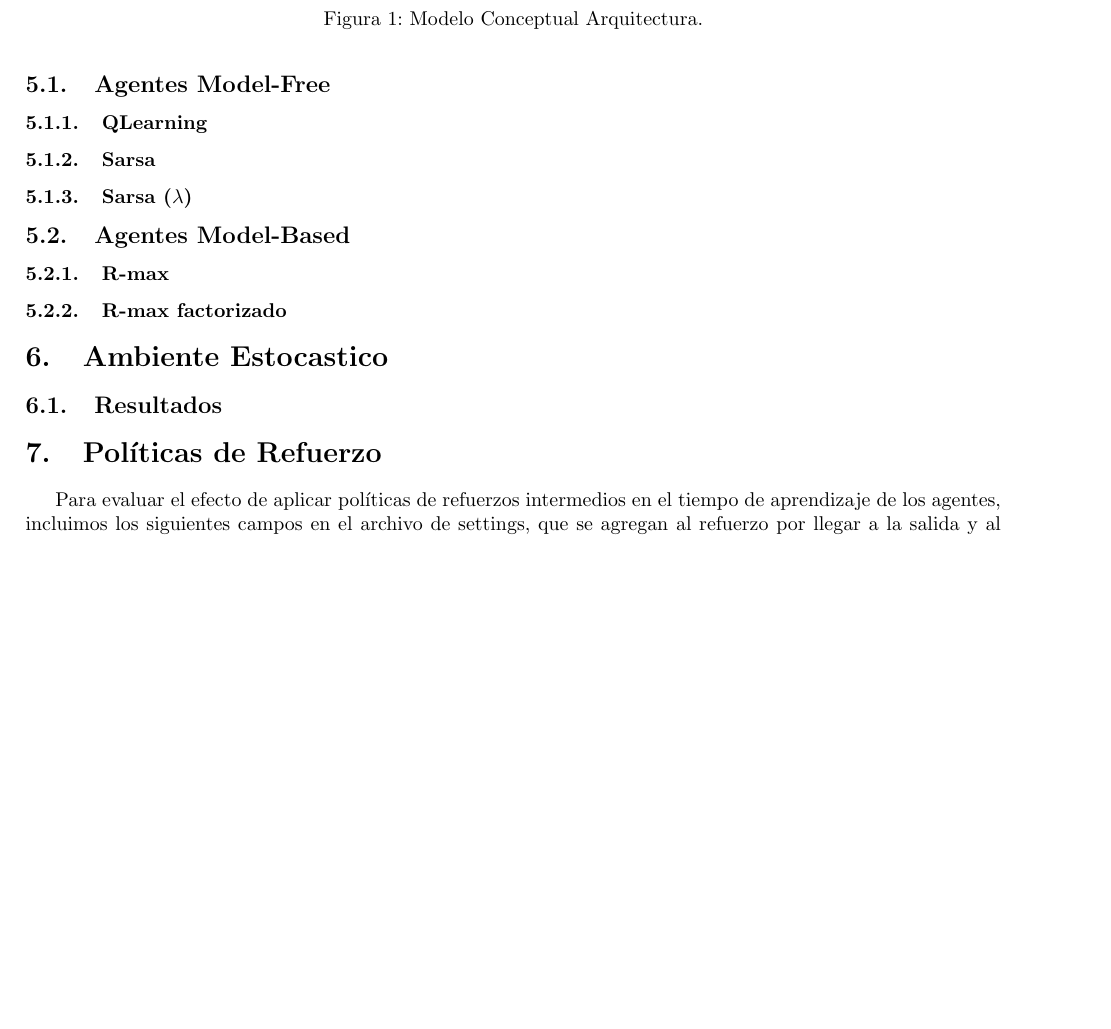
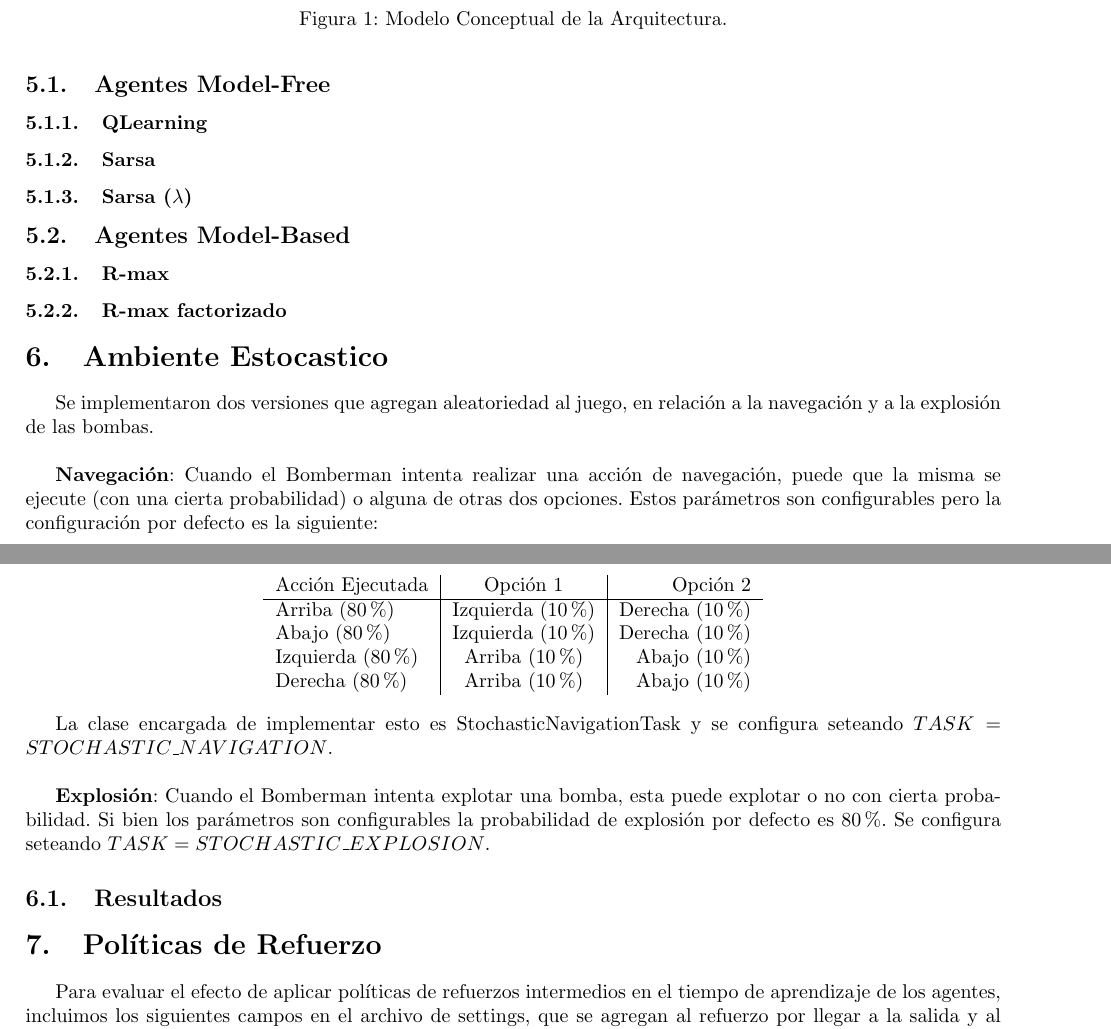
Before and after one commit to pbrusco/rl-projects, a LaTeX document (informe/informe.tex): part of page 4 of 6 before the commit and two parts of pages 4 and 5 of 7 after it, the two joined at a grey line, cut so that both start at the same text, the shorter picture padded with empty space. Compiled offline with pdfLaTeX.

Commit message:
agregado estacidad y MC al informe

```diff
--- a/informe/informe.tex
+++ b/informe/informe.tex
@@ -62,7 +68,7 @@
 	\begin{figure}[h!]
   \centering
     \includegraphics[width=0.5\textwidth]{MCarquitectra.png}
-  \caption{Modelo Conceptual Arquitectura.}
+  \caption{Modelo Conceptual de la Arquitectura.}
 
 	\end{figure}
 \section{Algoritmos de Aprendizaje}
@@ -76,6 +82,26 @@
 		\subsubsection{R-max factorizado}
 
 \section{Ambiente Estocastico}
+
+	Se implementaron dos versiones que agregan aleatoriedad al juego, en relaci\'on a la navegaci\'on y a la explosi\'on de las bombas.\\
+
+	\textbf{Navegaci\'on}: Cuando el Bomberman intenta realizar una acci\'on de navegaci\'on, puede que la misma se ejecute (con una cierta probabilidad) o alguna de otras dos opciones. Estos par\'ametros son configurables pero la configuraci\'on por defecto es la siguiente:
+
+\begin{center}
+\begin{tabular}{ l | c | r }
+  Acci\'on Ejecutada & Opci\'on 1 & Opci\'on 2 \\
+  \hline
+  Arriba (80\%) & Izquierda (10\%) & Derecha (10\%) \\
+  Abajo (80\%) & Izquierda (10\%) & Derecha (10\%) \\
+  Izquierda (80\%) & Arriba (10\%) & Abajo (10\%) \\
+  Derecha (80\%) & Arriba (10\%) & Abajo (10\%) \\
+\end{tabular}
+\end{center}
+
+	La clase encargada de implementar esto es StochasticNavigationTask y se configura seteando $TASK = STOCHASTIC\_NAVIGATION$.\\
+
+		\textbf{Explosi\'on}: Cuando el Bomberman intenta explotar una bomba, esta puede explotar o no con cierta probabilidad. Si bien los par\'ametros son configurables la probabilidad de explosi\'on por defecto es 80\%. Se configura seteando $TASK = STOCHASTIC\_EXPLOSION$.
+
 	\subsection{Resultados}
 
  \section{Pol\'iticas de Refuerzo}
```
Also changed, not shown: informe/informe.tex (8 more changed lines).
